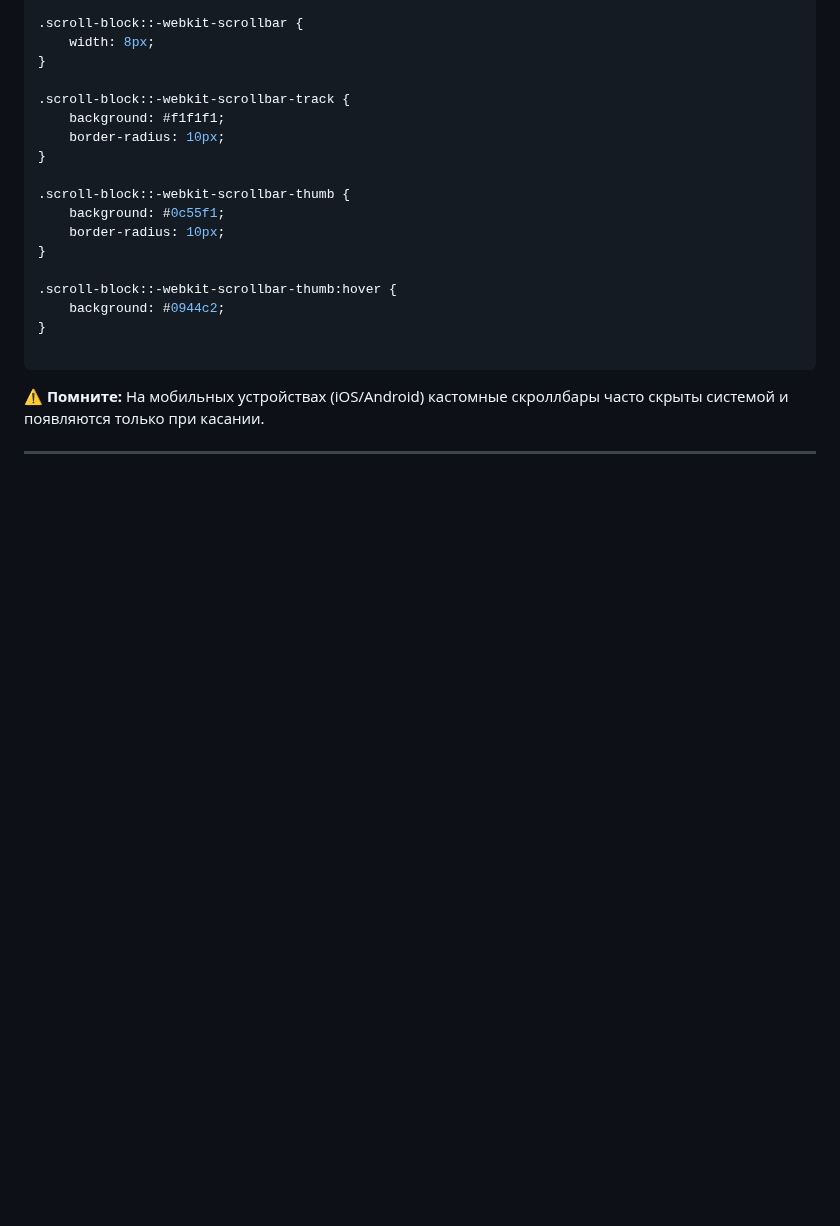
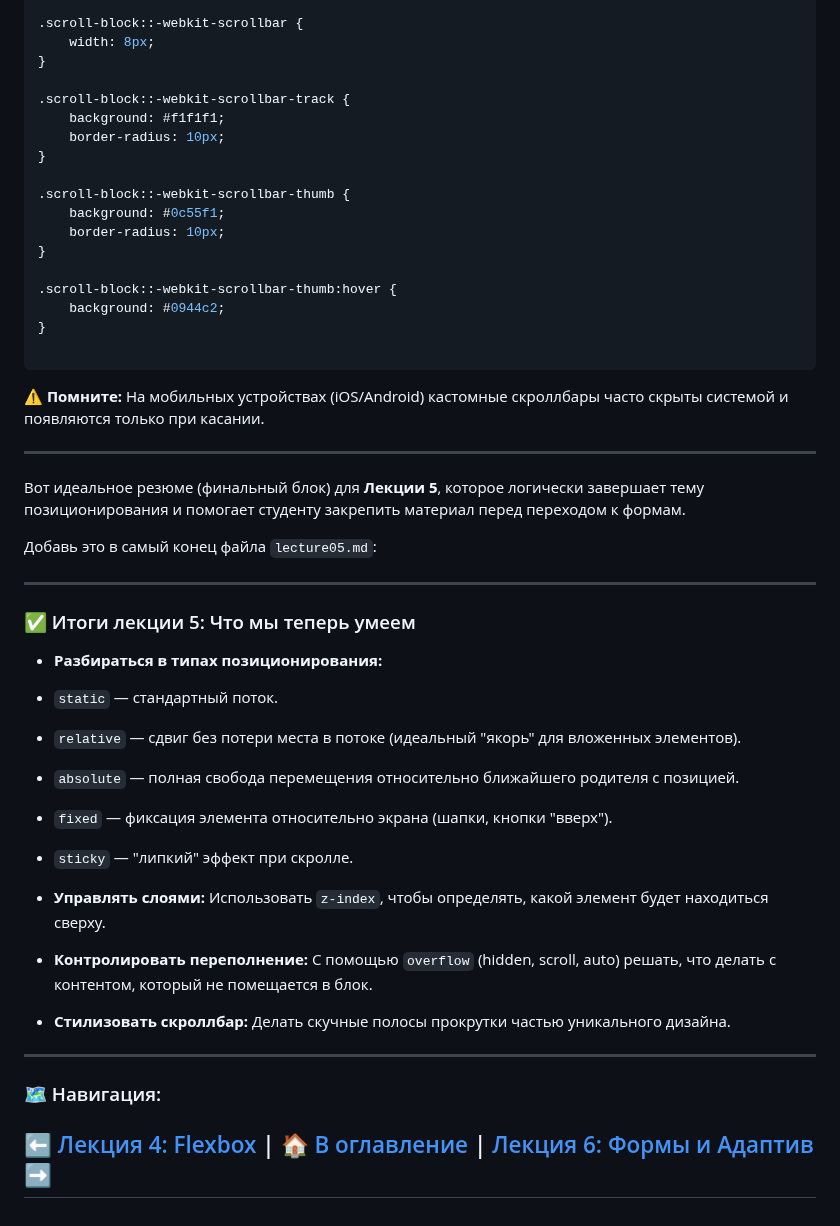
Before and after one commit to ShevchenkoOl/FrontEnd_rus, a Markdown page: HTML&CSS/lekce5.md, the part around the change. GitHub-like rendering; blank space fills up the shorter version.

Commit message:
Добавить резюме и итоги для Лекции 5
Добавлено резюме и итоги для Лекции 5, включая позиции и управление слоями.

```diff
--- a/HTML&CSS/lekce5.md
+++ b/HTML&CSS/lekce5.md
@@ -225,3 +225,29 @@ h2 {
 ⚠️ **Помните:** На мобильных устройствах (iOS/Android) кастомные скроллбары часто скрыты системой и появляются только при касании.
 
 ---
+Вот идеальное резюме (финальный блок) для **Лекции 5**, которое логически завершает тему позиционирования и помогает студенту закрепить материал перед переходом к формам.
+
+Добавь это в самый конец файла `lecture05.md`:
+
+---
+
+### ✅ Итоги лекции 5: Что мы теперь умеем
+
+* **Разбираться в типах позиционирования:**
+* `static` — стандартный поток.
+* `relative` — сдвиг без потери места в потоке (идеальный "якорь" для вложенных элементов).
+* `absolute` — полная свобода перемещения относительно ближайшего родителя с позицией.
+* `fixed` — фиксация элемента относительно экрана (шапки, кнопки "вверх").
+* `sticky` — "липкий" эффект при скролле.
+
+
+* **Управлять слоями:** Использовать `z-index`, чтобы определять, какой элемент будет находиться сверху.
+* **Контролировать переполнение:** С помощью `overflow` (hidden, scroll, auto) решать, что делать с контентом, который не помещается в блок.
+* **Стилизовать скроллбар:** Делать скучные полосы прокрутки частью уникального дизайна.
+
+---
+
+### 🗺 Навигация:
+
+[⬅ Лекция 4: Flexbox](../lekce5.md) | [🏠 В оглавление](../README.md) | [Лекция 6: Формы и Адаптив ➡](../lekce6.md)
+---
```
